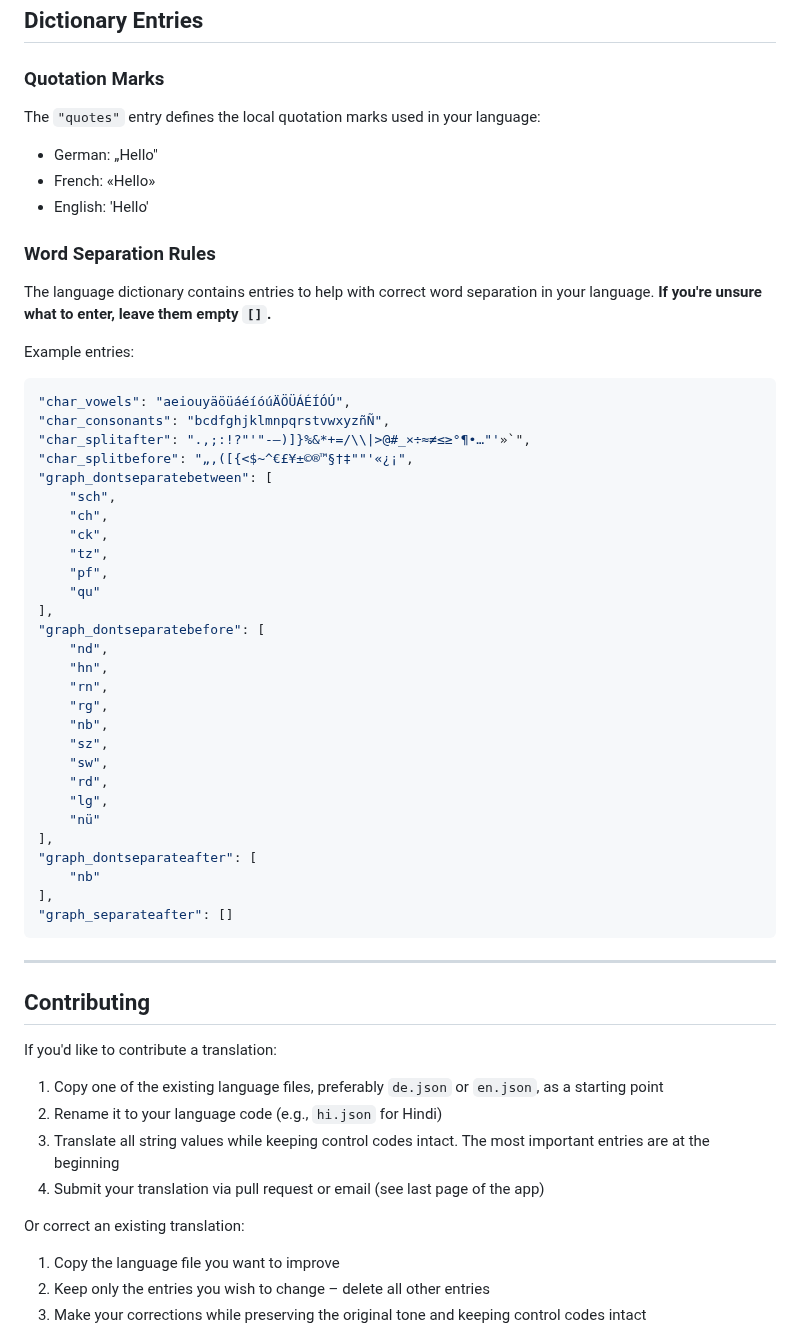
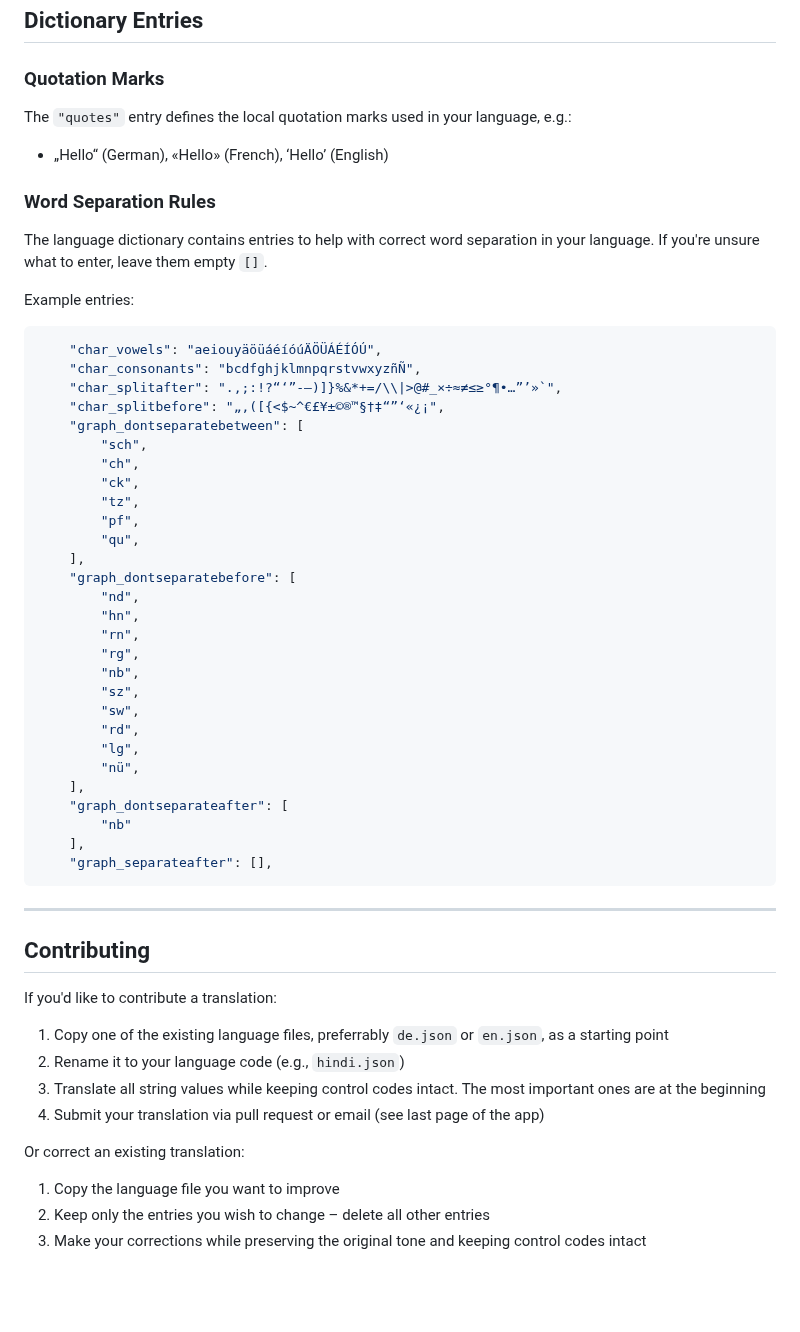
Before and after one commit to gaxmann/suhr, a Markdown page: lang/README.md, the part around one of its changes. GitHub-like rendering; blank space fills up the shorter version.

````diff
--- a/lang/README.md
+++ b/lang/README.md
@@ -88,45 +80,44 @@ Some languages use different words for "day" depending on the number (e.g., 1 da
 ## Dictionary Entries
 
 ### Quotation Marks
-The `"quotes"` entry defines the local quotation marks used in your language:
-- German: „Hello"
-- French: «Hello»
-- English: 'Hello'
+The `"quotes"` entry defines the local quotation marks used in your language, e.g.:
+- „Hello“ (German), «Hello» (French), ‘Hello’ (English)
 
 ### Word Separation Rules
 
-The language dictionary contains entries to help with correct word separation in your language. **If you're unsure what to enter, leave them empty `[]`.**
+The language dictionary contains entries to help with correct word separation in your language. If you're unsure what to enter, leave them empty `[]`.
 
 Example entries:
+
 ```json
-"char_vowels": "aeiouyäöüáéíóúÄÖÜÁÉÍÓÚ",
-"char_consonants": "bcdfghjklmnpqrstvwxyzñÑ",
-"char_splitafter": ".,;:!?"'"-—)]}%&*+=/\\|>@#_×÷≈≠≤≥°¶•…"'»`",
-"char_splitbefore": "„‚([{<$~^€£¥±©®™§†‡""'«¿¡",
-"graph_dontseparatebetween": [
-    "sch",
-    "ch",
-    "ck",
-    "tz",
-    "pf",
-    "qu"
-],
-"graph_dontseparatebefore": [
-    "nd",
-    "hn",
-    "rn",
-    "rg",
-    "nb",
-    "sz",
-    "sw",
-    "rd",
-    "lg",
-    "nü"
-],
-"graph_dontseparateafter": [
-    "nb"
-],
-"graph_separateafter": []
+    "char_vowels": "aeiouyäöüáéíóúÄÖÜÁÉÍÓÚ",
+    "char_consonants": "bcdfghjklmnpqrstvwxyzñÑ",
+    "char_splitafter": ".,;:!?“‘”-—)]}%&*+=/\\|>@#_×÷≈≠≤≥°¶•…”’»`",
+    "char_splitbefore": "„‚([{<$~^€£¥±©®™§†‡“”‘«¿¡",
+    "graph_dontseparatebetween": [
+        "sch",
+        "ch",
+        "ck",
+        "tz",
+        "pf",
+        "qu",
+    ],
+    "graph_dontseparatebefore": [
+        "nd",
+        "hn",
+        "rn",
+        "rg",
+        "nb",
+        "sz",
+        "sw",
+        "rd",
+        "lg",
+        "nü",
+    ],
+    "graph_dontseparateafter": [
+        "nb"
+    ],
+    "graph_separateafter": [],
 ```
 
 ---
@@ -135,13 +126,12 @@ Example entries:
 
 If you'd like to contribute a translation:
 
-1. Copy one of the existing language files, preferably `de.json` or `en.json`, as a starting point
-2. Rename it to your language code (e.g., `hi.json` for Hindi)
-3. Translate all string values while keeping control codes intact. The most important entries are at the beginning
+1. Copy one of the existing language files, preferrably `de.json` or `en.json`, as a starting point
+2. Rename it to your language code (e.g., `hindi.json`)
+3. Translate all string values while keeping control codes intact. The most important ones are at the beginning
 4. Submit your translation via pull request or email (see last page of the app)
 
 Or correct an existing translation:
-
 1. Copy the language file you want to improve
 2. Keep only the entries you wish to change – delete all other entries
 3. Make your corrections while preserving the original tone and keeping control codes intact
````
Also changed, not shown: other parts of lang/README.md (+28 -36 lines).
